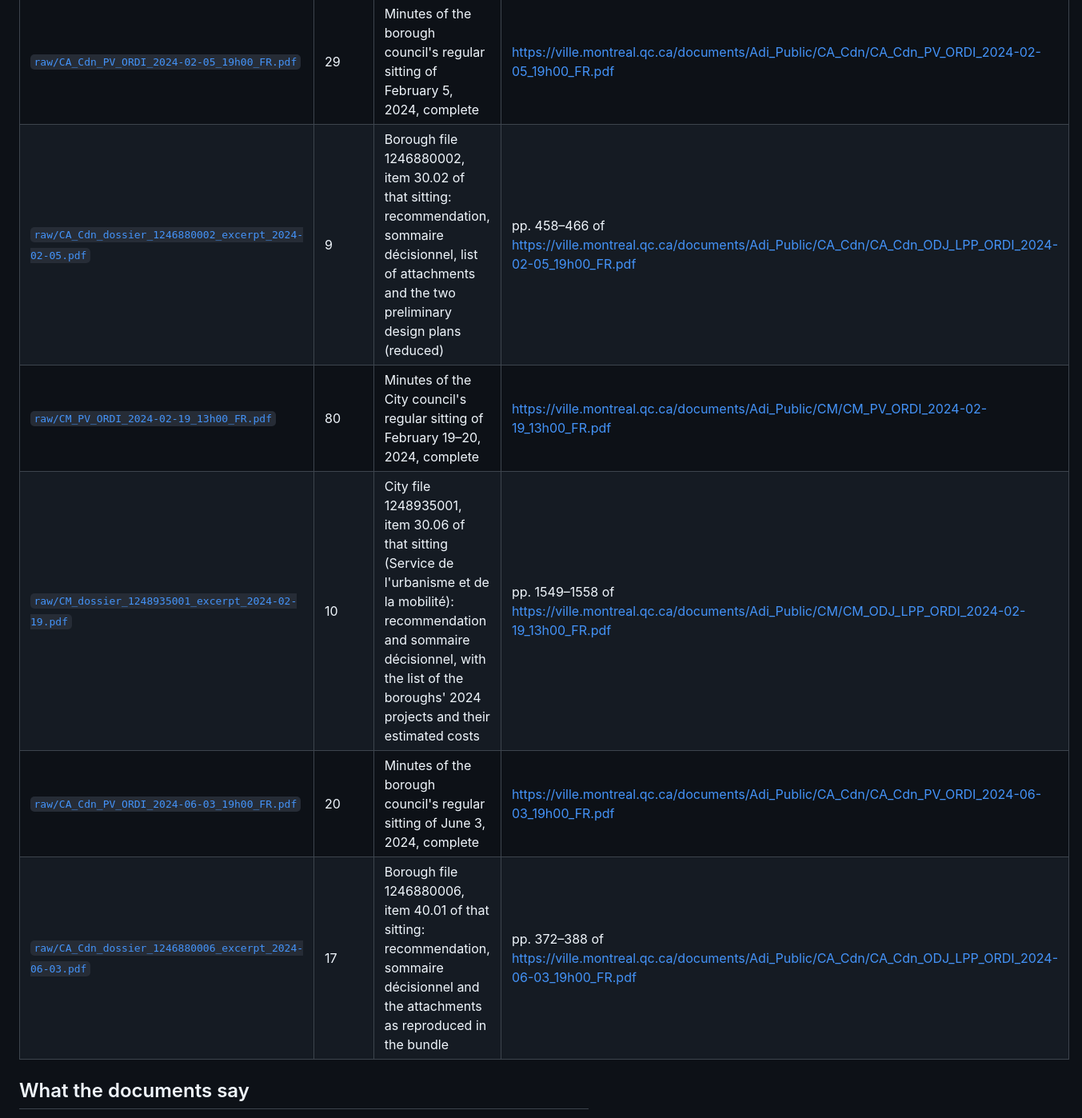
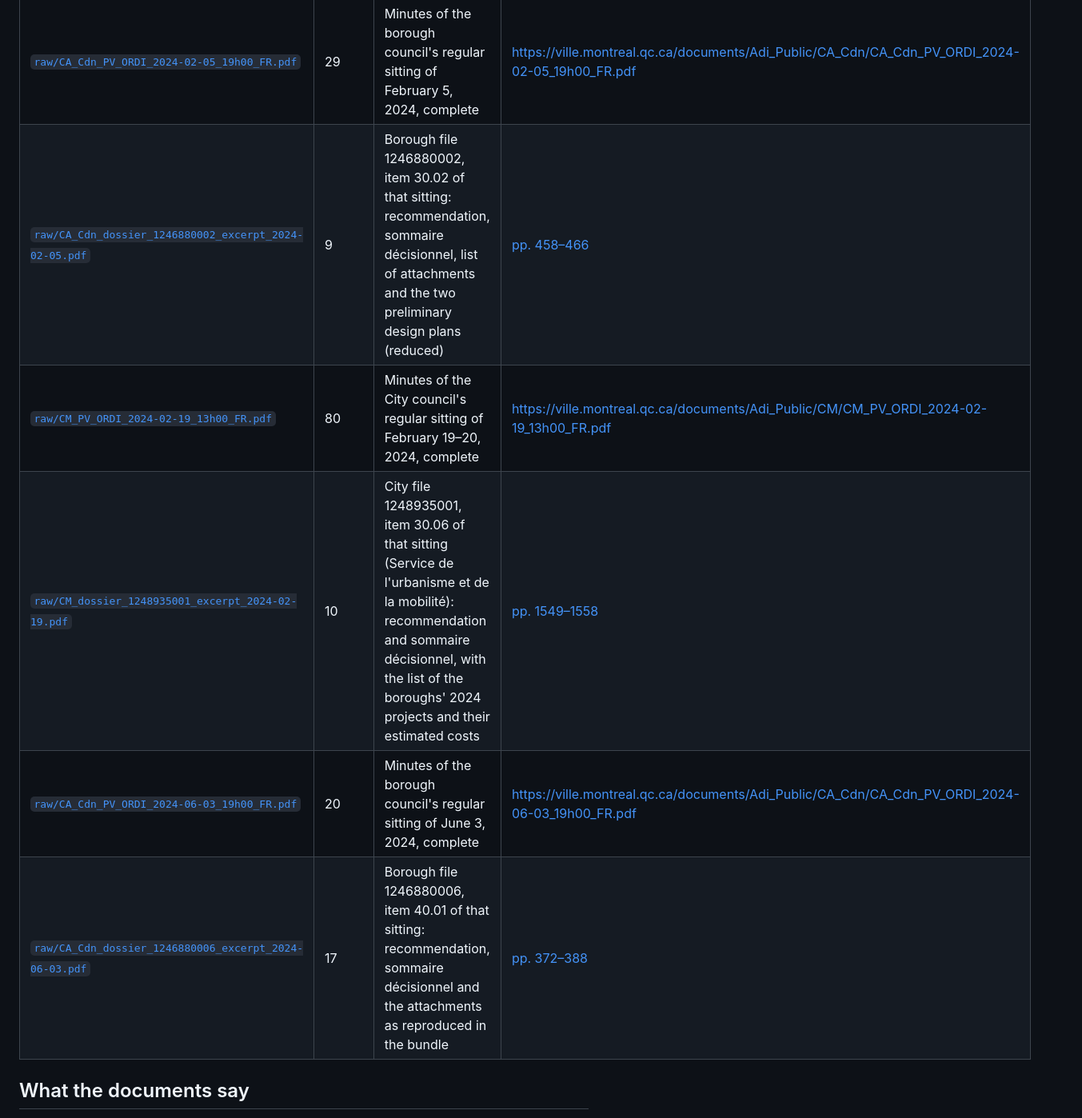
Before and after one commit to OpenMobilityData/Terrebonne-open-sources, a Markdown page: 2024-project-approval/README.md, the part around one of its changes. Shown at 80% size. Rendered like a GitHub page.

```diff
--- a/2024-project-approval/README.md
+++ b/2024-project-approval/README.md
@@ -6,11 +6,11 @@
 | File | Pages | Content | Source |
 |---|---|---|---|
 | [`raw/CA_Cdn_PV_ORDI_2024-02-05_19h00_FR.pdf`](raw/CA_Cdn_PV_ORDI_2024-02-05_19h00_FR.pdf) | 29 | Minutes of the borough council's regular sitting of February 5, 2024, complete | https://ville.montreal.qc.ca/documents/Adi_Public/CA_Cdn/CA_Cdn_PV_ORDI_2024-02-05_19h00_FR.pdf |
-| [`raw/CA_Cdn_dossier_1246880002_excerpt_2024-02-05.pdf`](raw/CA_Cdn_dossier_1246880002_excerpt_2024-02-05.pdf) | 9 | Borough file 1246880002, item 30.02 of that sitting: recommendation, sommaire décisionnel, list of attachments and the two preliminary design plans (reduced) | pp. 458–466 of https://ville.montreal.qc.ca/documents/Adi_Public/CA_Cdn/CA_Cdn_ODJ_LPP_ORDI_2024-02-05_19h00_FR.pdf |
+| [`raw/CA_Cdn_dossier_1246880002_excerpt_2024-02-05.pdf`](raw/CA_Cdn_dossier_1246880002_excerpt_2024-02-05.pdf) | 9 | Borough file 1246880002, item 30.02 of that sitting: recommendation, sommaire décisionnel, list of attachments and the two preliminary design plans (reduced) | [pp. 458–466](https://ville.montreal.qc.ca/documents/Adi_Public/CA_Cdn/CA_Cdn_ODJ_LPP_ORDI_2024-02-05_19h00_FR.pdf#page=458) |
 | [`raw/CM_PV_ORDI_2024-02-19_13h00_FR.pdf`](raw/CM_PV_ORDI_2024-02-19_13h00_FR.pdf) | 80 | Minutes of the City council's regular sitting of February 19–20, 2024, complete | https://ville.montreal.qc.ca/documents/Adi_Public/CM/CM_PV_ORDI_2024-02-19_13h00_FR.pdf |
-| [`raw/CM_dossier_1248935001_excerpt_2024-02-19.pdf`](raw/CM_dossier_1248935001_excerpt_2024-02-19.pdf) | 10 | City file 1248935001, item 30.06 of that sitting (Service de l'urbanisme et de la mobilité): recommendation and sommaire décisionnel, with the list of the boroughs' 2024 projects and their estimated costs | pp. 1549–1558 of https://ville.montreal.qc.ca/documents/Adi_Public/CM/CM_ODJ_LPP_ORDI_2024-02-19_13h00_FR.pdf |
+| [`raw/CM_dossier_1248935001_excerpt_2024-02-19.pdf`](raw/CM_dossier_1248935001_excerpt_2024-02-19.pdf) | 10 | City file 1248935001, item 30.06 of that sitting (Service de l'urbanisme et de la mobilité): recommendation and sommaire décisionnel, with the list of the boroughs' 2024 projects and their estimated costs | [pp. 1549–1558](https://ville.montreal.qc.ca/documents/Adi_Public/CM/CM_ODJ_LPP_ORDI_2024-02-19_13h00_FR.pdf#page=1549) |
 | [`raw/CA_Cdn_PV_ORDI_2024-06-03_19h00_FR.pdf`](raw/CA_Cdn_PV_ORDI_2024-06-03_19h00_FR.pdf) | 20 | Minutes of the borough council's regular sitting of June 3, 2024, complete | https://ville.montreal.qc.ca/documents/Adi_Public/CA_Cdn/CA_Cdn_PV_ORDI_2024-06-03_19h00_FR.pdf |
-| [`raw/CA_Cdn_dossier_1246880006_excerpt_2024-06-03.pdf`](raw/CA_Cdn_dossier_1246880006_excerpt_2024-06-03.pdf) | 17 | Borough file 1246880006, item 40.01 of that sitting: recommendation, sommaire décisionnel and the attachments as reproduced in the bundle | pp. 372–388 of https://ville.montreal.qc.ca/documents/Adi_Public/CA_Cdn/CA_Cdn_ODJ_LPP_ORDI_2024-06-03_19h00_FR.pdf |
+| [`raw/CA_Cdn_dossier_1246880006_excerpt_2024-06-03.pdf`](raw/CA_Cdn_dossier_1246880006_excerpt_2024-06-03.pdf) | 17 | Borough file 1246880006, item 40.01 of that sitting: recommendation, sommaire décisionnel and the attachments as reproduced in the bundle | [pp. 372–388](https://ville.montreal.qc.ca/documents/Adi_Public/CA_Cdn/CA_Cdn_ODJ_LPP_ORDI_2024-06-03_19h00_FR.pdf#page=372) |
 
 ## What the documents say
 
```
Also changed, not shown: other parts of 2024-project-approval/README.md (+4 -4 lines), 2025-election-platform/README.md (+2 -2 lines), 2026-poster-winter-numbers/README.md (+1 -1 lines).
